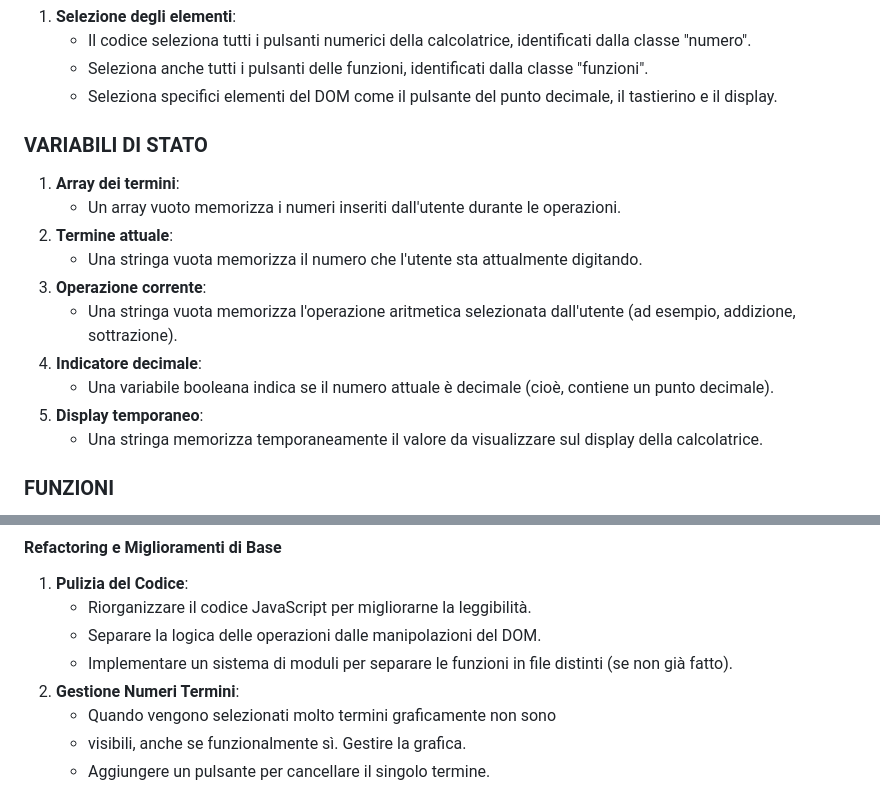
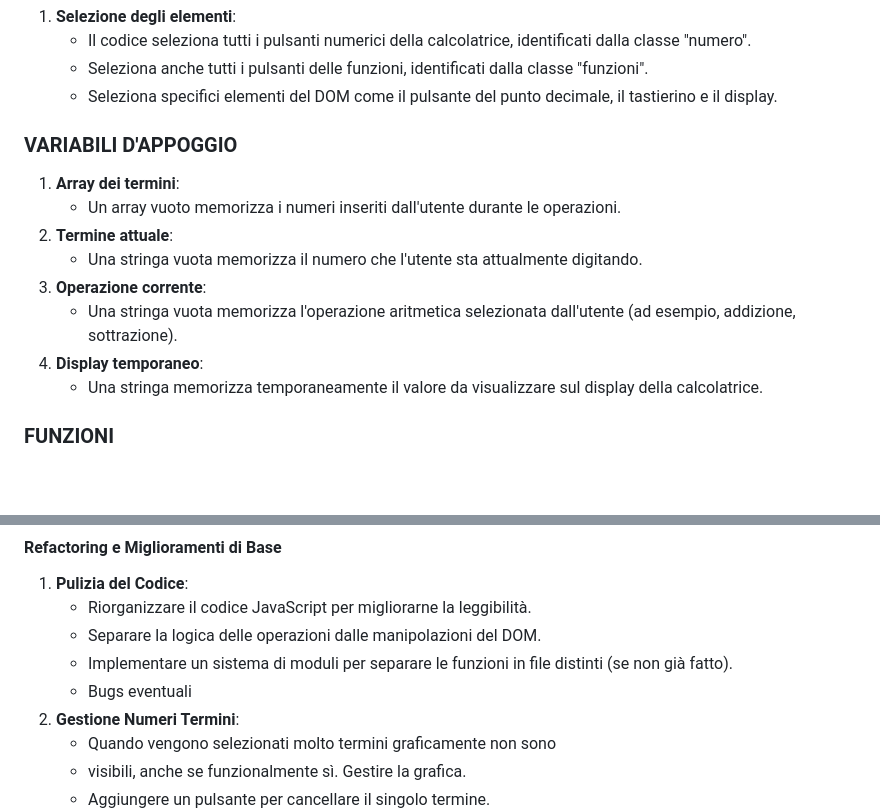
Before and after one commit to Robbs17/calcolatrice, a Markdown page: README.md, 2 parts joined by grey strips. Rendered like a GitHub page; blank space fills up the shorter version.

```diff
--- a/README.md
+++ b/README.md
@@ -18,7 +18,7 @@ Il codice crea una calcolatrice funzionante che consente agli utenti di inserire
     -   Seleziona anche tutti i pulsanti delle funzioni, identificati dalla classe "funzioni".
     -   Seleziona specifici elementi del DOM come il pulsante del punto decimale, il tastierino e il display.
 
-### VARIABILI DI STATO
+### VARIABILI D'APPOGGIO
 
 1.  **Array dei termini**:
     -   Un array vuoto memorizza i numeri inseriti dall'utente durante le operazioni.
@@ -26,9 +26,7 @@ Il codice crea una calcolatrice funzionante che consente agli utenti di inserire
     -   Una stringa vuota memorizza il numero che l'utente sta attualmente digitando.
 3.  **Operazione corrente**:
     -   Una stringa vuota memorizza l'operazione aritmetica selezionata dall'utente (ad esempio, addizione, sottrazione).
-4.  **Indicatore decimale**:
-    -   Una variabile booleana indica se il numero attuale è decimale (cioè, contiene un punto decimale).
-5.  **Display temporaneo**:
+4. **Display temporaneo**:
     -   Una stringa memorizza temporaneamente il valore da visualizzare sul display della calcolatrice.
 
 ### FUNZIONI
@@ -75,6 +73,7 @@ Il codice crea una calcolatrice funzionante che consente agli utenti di inserire
     -   Riorganizzare il codice JavaScript per migliorarne la leggibilità.
     -   Separare la logica delle operazioni dalle manipolazioni del DOM.
     -   Implementare un sistema di moduli per separare le funzioni in file distinti (se non già fatto).
+    -   Bugs eventuali
 2.  **Gestione Numeri Termini**:
     -  Quando vengono selezionati molto termini graficamente non sono
     - visibili, anche se funzionalmente sì. Gestire la grafica.
```
